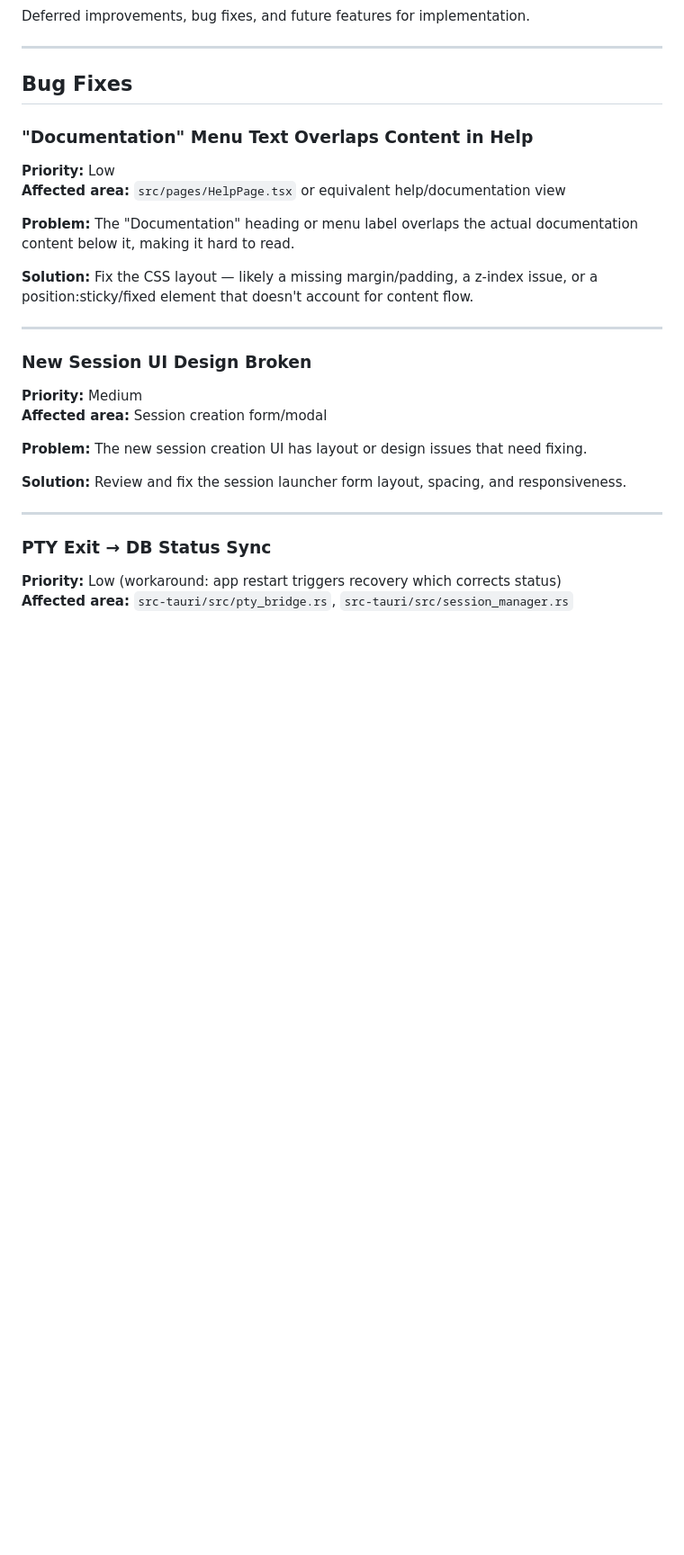
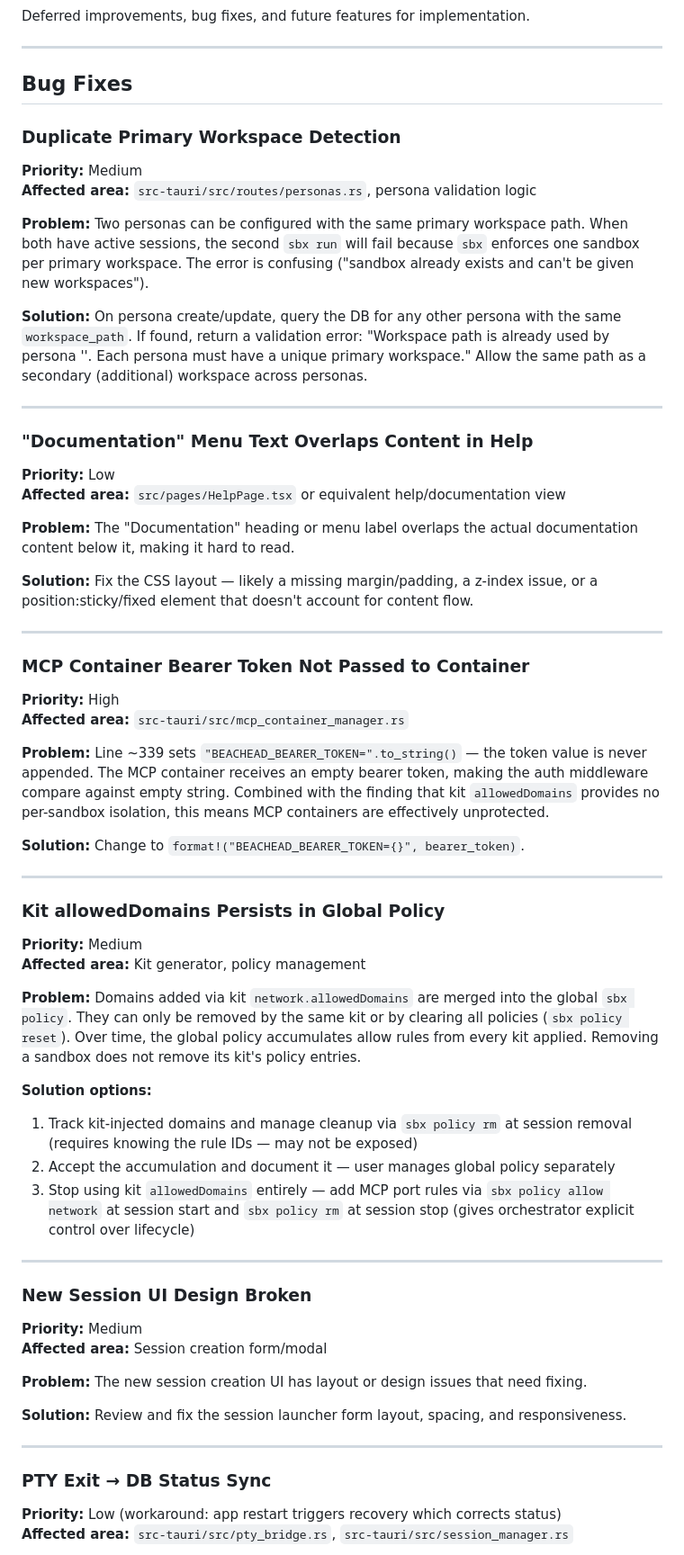
Before and after one commit to beachead-dev/beachead, a Markdown page: BACKLOG.md, the part around one of its changes. Shown at 90% size. Rendered like a GitHub page; blank space fills up the shorter version.

```diff
--- a/BACKLOG.md
+++ b/BACKLOG.md
@@ -5,6 +5,17 @@ Deferred improvements, bug fixes, and future features for implementation.
 ---
 
 ## Bug Fixes
+
+### Duplicate Primary Workspace Detection
+
+**Priority:** Medium
+**Affected area:** `src-tauri/src/routes/personas.rs`, persona validation logic
+
+**Problem:** Two personas can be configured with the same primary workspace path. When both have active sessions, the second `sbx run` will fail because `sbx` enforces one sandbox per primary workspace. The error is confusing ("sandbox already exists and can't be given new workspaces").
+
+**Solution:** On persona create/update, query the DB for any other persona with the same `workspace_path`. If found, return a validation error: "Workspace path is already used by persona '<name>'. Each persona must have a unique primary workspace." Allow the same path as a secondary (additional) workspace across personas.
+
+---
 
 ### "Documentation" Menu Text Overlaps Content in Help
 
@@ -14,6 +25,31 @@ Deferred improvements, bug fixes, and future features for implementation.
 **Problem:** The "Documentation" heading or menu label overlaps the actual documentation content below it, making it hard to read.
 
 **Solution:** Fix the CSS layout — likely a missing margin/padding, a z-index issue, or a position:sticky/fixed element that doesn't account for content flow.
+
+---
+
+### MCP Container Bearer Token Not Passed to Container
+
+**Priority:** High
+**Affected area:** `src-tauri/src/mcp_container_manager.rs`
+
+**Problem:** Line ~339 sets `"BEACHEAD_BEARER_TOKEN=".to_string()` — the token value is never appended. The MCP container receives an empty bearer token, making the auth middleware compare against empty string. Combined with the finding that kit `allowedDomains` provides no per-sandbox isolation, this means MCP containers are effectively unprotected.
+
+**Solution:** Change to `format!("BEACHEAD_BEARER_TOKEN={}", bearer_token)`.
+
+---
+
+### Kit allowedDomains Persists in Global Policy
+
+**Priority:** Medium
+**Affected area:** Kit generator, policy management
+
+**Problem:** Domains added via kit `network.allowedDomains` are merged into the global `sbx policy`. They can only be removed by the same kit or by clearing all policies (`sbx policy reset`). Over time, the global policy accumulates allow rules from every kit applied. Removing a sandbox does not remove its kit's policy entries.
+
+**Solution options:**
+1. Track kit-injected domains and manage cleanup via `sbx policy rm` at session removal (requires knowing the rule IDs — may not be exposed)
+2. Accept the accumulation and document it — user manages global policy separately
+3. Stop using kit `allowedDomains` entirely — add MCP port rules via `sbx policy allow network` at session start and `sbx policy rm` at session stop (gives orchestrator explicit control over lifecycle)
 
 ---
 
```
Also changed, not shown: other parts of BACKLOG.md (+8 -5 lines).
